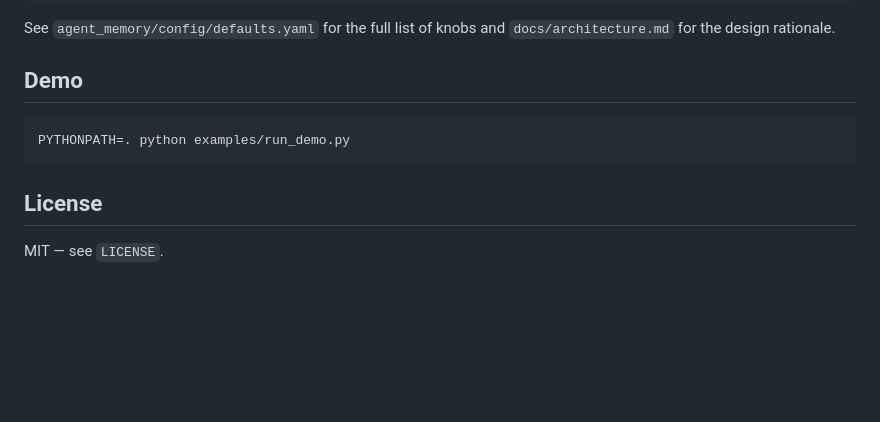
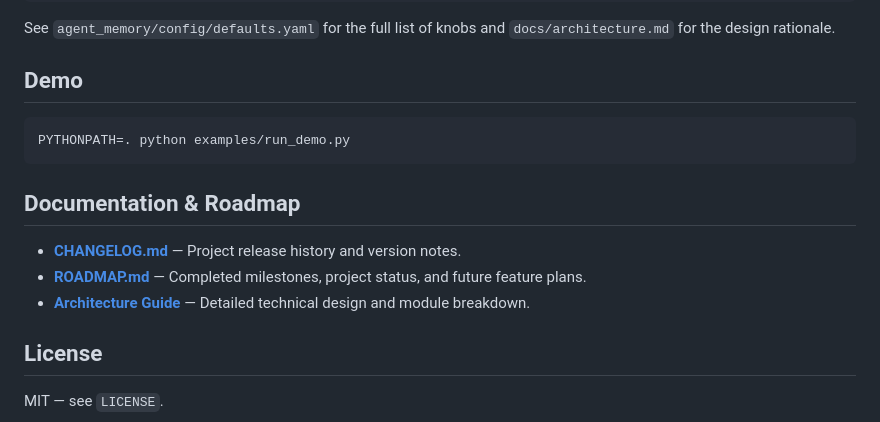
Before and after one commit to Pierreg99/agent-memory, a Markdown page: README.md, the part around the change. Drawn GitHub-style; blank space fills up the shorter version.

Commit message:
docs: Add CHANGELOG.md, ROADMAP.md, and update README.md references
Co-authored-by: Pierreg99 <123119575+Pierreg99@users.noreply.github.com>

````diff
--- a/README.md
+++ b/README.md
@@ -112,6 +112,12 @@ See `agent_memory/config/defaults.yaml` for the full list of knobs and
 PYTHONPATH=. python examples/run_demo.py
 ```
 
+## Documentation & Roadmap
+
+- **[CHANGELOG.md](CHANGELOG.md)** — Project release history and version notes.
+- **[ROADMAP.md](ROADMAP.md)** — Completed milestones, project status, and future feature plans.
+- **[Architecture Guide](docs/architecture.md)** — Detailed technical design and module breakdown.
+
 ## License
 
 MIT — see `LICENSE`.
````
Also changed, not shown: CHANGELOG.md (added, +18 -0 lines), ROADMAP.md (added, +27 -0 lines).
